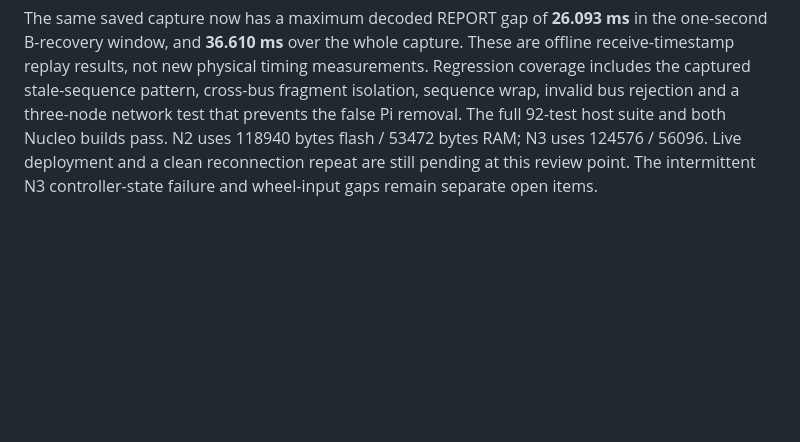
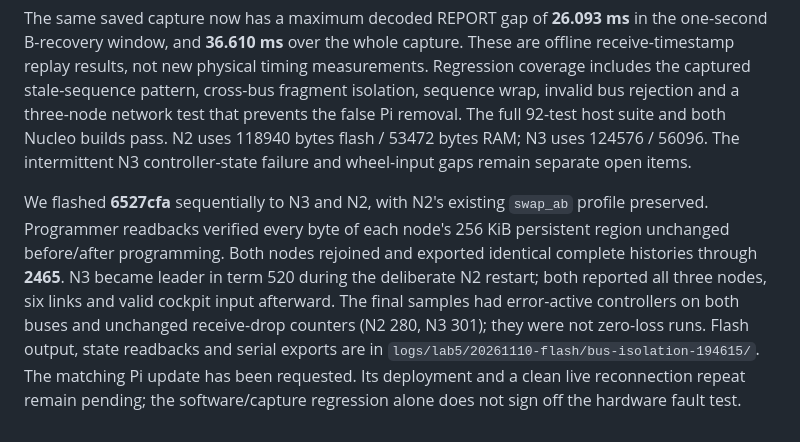
Before and after one commit to fmarples/18649_team4, a Markdown page: lab5/docs/BRINGUP_2026-11-10.md, the part around the change. Drawn GitHub-style; blank space fills up the shorter version.

Commit message:
Record state-preserving CAN receiver deployment to both Nucleos

```diff
--- a/lab5/docs/BRINGUP_2026-11-10.md
+++ b/lab5/docs/BRINGUP_2026-11-10.md
@@ -543,6 +543,18 @@ measurements. Regression coverage includes the captured stale-sequence
 pattern, cross-bus fragment isolation, sequence wrap, invalid bus rejection
 and a three-node network test that prevents the false Pi removal. The full
 92-test host suite and both Nucleo builds pass. N2 uses 118940 bytes flash /
-53472 bytes RAM; N3 uses 124576 / 56096. Live deployment and a clean
-reconnection repeat are still pending at this review point. The intermittent
-N3 controller-state failure and wheel-input gaps remain separate open items.
+53472 bytes RAM; N3 uses 124576 / 56096. The intermittent N3 controller-state
+failure and wheel-input gaps remain separate open items.
+
+We flashed **6527cfa** sequentially to N3 and N2, with N2's existing `swap_ab`
+profile preserved. Programmer readbacks verified every byte of each node's
+256 KiB persistent region unchanged before/after programming. Both nodes
+rejoined and exported identical complete histories through **2465**. N3 became
+leader in term 520 during the deliberate N2 restart; both reported all three
+nodes, six links and valid cockpit input afterward. The final samples had
+error-active controllers on both buses and unchanged receive-drop counters
+(N2 280, N3 301); they were not zero-loss runs. Flash output, state readbacks
+and serial exports are in `logs/lab5/20261110-flash/bus-isolation-194615/`.
+The matching Pi update has been requested. Its deployment and a clean live
+reconnection repeat remain pending; the software/capture regression alone
+does not sign off the hardware fault test.
```
Also changed, not shown: lab5/docs/CHECKOFF.md (+2 -1 lines).
